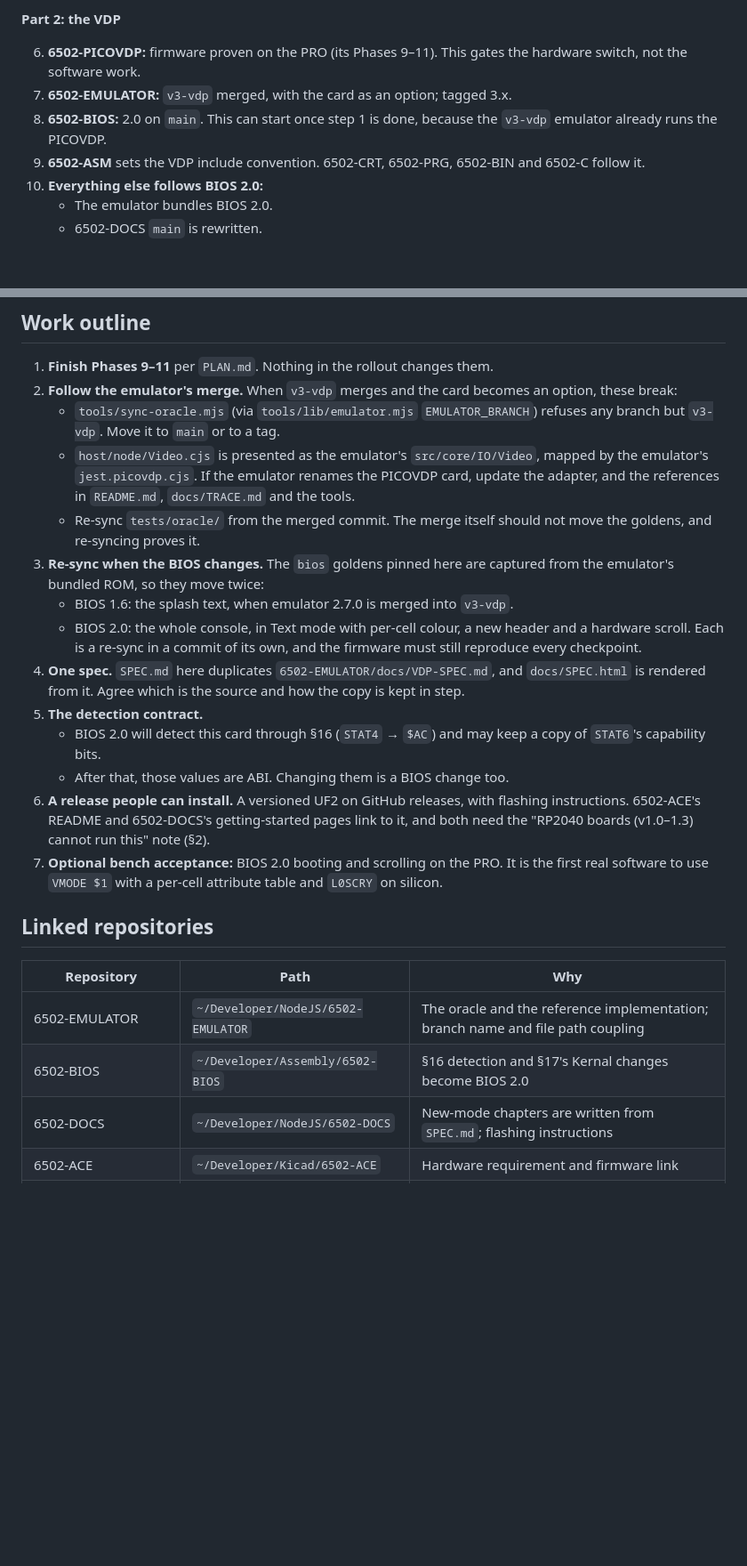
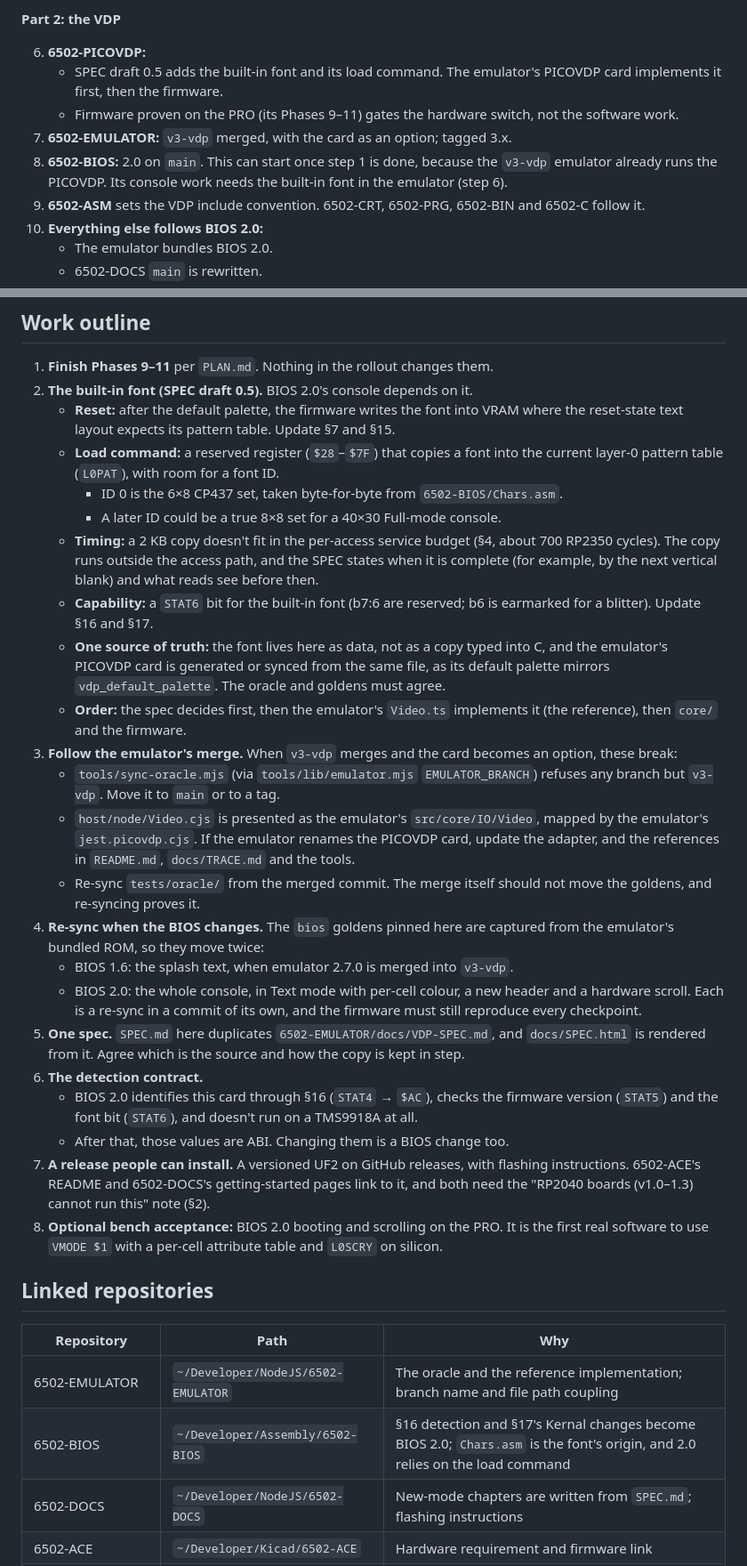
Before and after one commit to acwright/6502-PICOVDP, a Markdown page: VDP-ASSESSMENT.md, 2 parts joined by grey strips. Shown at 89% size. Drawn GitHub-style; blank space fills up the shorter version.

Commit message:
Move the font into the PICOVDP and drop TMS9918A support from BIOS 2.x
The character set becomes part of the PICOVDP firmware, loaded into VRAM
at reset and by a new load command (SPEC draft 0.5), as the default
palette already is. BIOS 2.x no longer carries it, so the Kernal takes all
of $A000-$BFFF and stays where cartridges can reach it. BIOS 2.x also
drops any support for the TMS9918A: a legacy machine runs BIOS 1.6.

Co-Authored-By: Claude Opus 5 (1M context) <noreply@anthropic.com>

```diff
--- a/VDP-ASSESSMENT.md
+++ b/VDP-ASSESSMENT.md
@@ -74,11 +79,15 @@ whose last release is **1.6**.
 
 **Part 2: the VDP**
 
-6. **6502-PICOVDP:** firmware proven on the PRO (its Phases 9–11). This gates the
-   hardware switch, not the software work.
+6. **6502-PICOVDP:**
+   - SPEC draft 0.5 adds the built-in font and its load command. The emulator's PICOVDP
+     card implements it first, then the firmware.
+   - Firmware proven on the PRO (its Phases 9–11) gates the hardware switch, not the
+     software work.
 7. **6502-EMULATOR:** `v3-vdp` merged, with the card as an option; tagged 3.x.
 8. **6502-BIOS:** 2.0 on `main`. This can start once step 1 is done, because the `v3-vdp`
-   emulator already runs the PICOVDP.
+   emulator already runs the PICOVDP. Its console work needs the built-in font in the
+   emulator (step 6).
 9. **6502-ASM** sets the VDP include convention. 6502-CRT, 6502-PRG, 6502-BIN and 6502-C
    follow it.
 10. **Everything else follows BIOS 2.0:**
@@ -105,7 +114,24 @@ runs on the PRO's bus.
 ## Work outline
 
 1. **Finish Phases 9–11** per `PLAN.md`. Nothing in the rollout changes them.
-2. **Follow the emulator's merge.** When `v3-vdp` merges and the card becomes an option,
+2. **The built-in font (SPEC draft 0.5).** BIOS 2.0's console depends on it.
+   - **Reset:** after the default palette, the firmware writes the font into VRAM where
+     the reset-state text layout expects its pattern table. Update §7 and §15.
+   - **Load command:** a reserved register (`$28`–`$7F`) that copies a font into the
+     current layer-0 pattern table (`L0PAT`), with room for a font ID.
+     - ID 0 is the 6×8 CP437 set, taken byte-for-byte from `6502-BIOS/Chars.asm`.
+     - A later ID could be a true 8×8 set for a 40×30 Full-mode console.
+   - **Timing:** a 2 KB copy doesn't fit in the per-access service budget (§4, about 700
+     RP2350 cycles). The copy runs outside the access path, and the SPEC states when it
+     is complete (for example, by the next vertical blank) and what reads see before then.
+   - **Capability:** a `STAT6` bit for the built-in font (b7:6 are reserved; b6 is
+     earmarked for a blitter). Update §16 and §17.
+   - **One source of truth:** the font lives here as data, not as a copy typed into C,
+     and the emulator's PICOVDP card is generated or synced from the same file, as its
+     default palette mirrors `vdp_default_palette`. The oracle and goldens must agree.
+   - **Order:** the spec decides first, then the emulator's `Video.ts` implements it (the
+     reference), then `core/` and the firmware.
+3. **Follow the emulator's merge.** When `v3-vdp` merges and the card becomes an option,
    these break:
    - `tools/sync-oracle.mjs` (via `tools/lib/emulator.mjs` `EMULATOR_BRANCH`) refuses any
      branch but `v3-vdp`. Move it to `main` or to a tag.
@@ -114,24 +140,24 @@ runs on the PRO's bus.
      the adapter, and the references in `README.md`, `docs/TRACE.md` and the tools.
    - Re-sync `tests/oracle/` from the merged commit. The merge itself should not move
      the goldens, and re-syncing proves it.
-3. **Re-sync when the BIOS changes.** The `bios` goldens pinned here are captured from the
+4. **Re-sync when the BIOS changes.** The `bios` goldens pinned here are captured from the
    emulator's bundled ROM, so they move twice:
    - BIOS 1.6: the splash text, when emulator 2.7.0 is merged into `v3-vdp`.
    - BIOS 2.0: the whole console, in Text mode with per-cell colour, a new header and a
      hardware scroll.
    Each is a re-sync in a commit of its own, and the firmware must still reproduce every
    checkpoint.
-4. **One spec.** `SPEC.md` here duplicates `6502-EMULATOR/docs/VDP-SPEC.md`, and
+5. **One spec.** `SPEC.md` here duplicates `6502-EMULATOR/docs/VDP-SPEC.md`, and
    `docs/SPEC.html` is rendered from it. Agree which is the source and how the copy is
    kept in step.
-5. **The detection contract.**
-   - BIOS 2.0 will detect this card through §16 (`STAT4` → `$AC`) and may keep a copy of
-     `STAT6`'s capability bits.
+6. **The detection contract.**
+   - BIOS 2.0 identifies this card through §16 (`STAT4` → `$AC`), checks the firmware
+     version (`STAT5`) and the font bit (`STAT6`), and doesn't run on a TMS9918A at all.
    - After that, those values are ABI. Changing them is a BIOS change too.
-6. **A release people can install.** A versioned UF2 on GitHub releases, with flashing
+7. **A release people can install.** A versioned UF2 on GitHub releases, with flashing
    instructions. 6502-ACE's README and 6502-DOCS's getting-started pages link to it, and
    both need the "RP2040 boards (v1.0–1.3) cannot run this" note (§2).
-7. **Optional bench acceptance:** BIOS 2.0 booting and scrolling on the PRO. It is the
+8. **Optional bench acceptance:** BIOS 2.0 booting and scrolling on the PRO. It is the
    first real software to use `VMODE $1` with a per-cell attribute table and `L0SCRY` on
    silicon.
 
@@ -140,7 +166,7 @@ runs on the PRO's bus.
 | Repository | Path | Why |
 |---|---|---|
 | 6502-EMULATOR | `~/Developer/NodeJS/6502-EMULATOR` | The oracle and the reference implementation; branch name and file path coupling |
-| 6502-BIOS | `~/Developer/Assembly/6502-BIOS` | §16 detection and §17's Kernal changes become BIOS 2.0 |
+| 6502-BIOS | `~/Developer/Assembly/6502-BIOS` | §16 detection and §17's Kernal changes become BIOS 2.0; `Chars.asm` is the font's origin, and 2.0 relies on the load command |
 | 6502-DOCS | `~/Developer/NodeJS/6502-DOCS` | New-mode chapters are written from `SPEC.md`; flashing instructions |
 | 6502-ACE | `~/Developer/Kicad/6502-ACE` | Hardware requirement and firmware link |
 | 6502-ASM (then CRT, PRG, BIN, C) | `~/Developer/Assembly/6502-ASM` | The VDP include names §5's registers and §4's ports |
```
Also changed, not shown: other parts of VDP-ASSESSMENT.md (+10 -5 lines).
